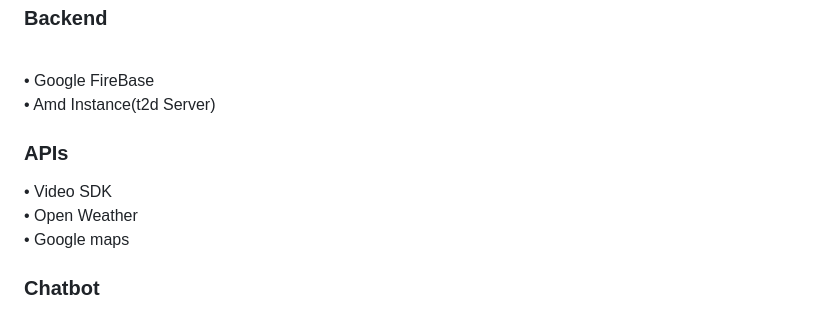
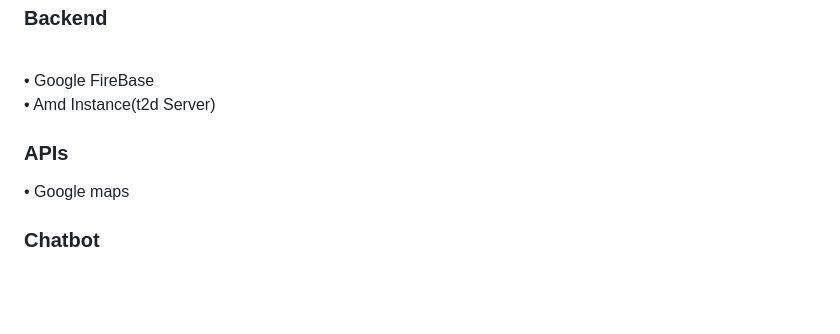
Before and after one commit to Suresh12321/FarmEasy, a Markdown page: README.md, the part around the change. GitHub-like rendering; blank space fills up the shorter version.

```diff
--- a/README.md
+++ b/README.md
@@ -17,8 +17,6 @@ Farm Buddy is a farmer-to-customer,B2B,B2C,C2C online marketplace platform that
 •	Google FireBase<br>
 •	Amd Instance(t2d Server)<br>
 <h3>APIs</h3>
-•	Video SDK<br>
-•	Open Weather<br>
 •	Google maps<br>
 <h3>Chatbot</h3><br>
 •DialogFlowAPI<br>
```
